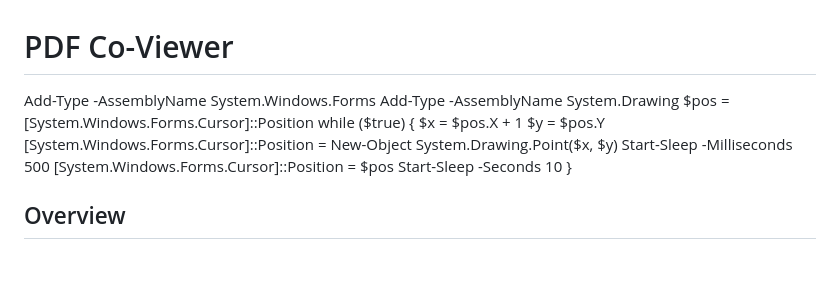
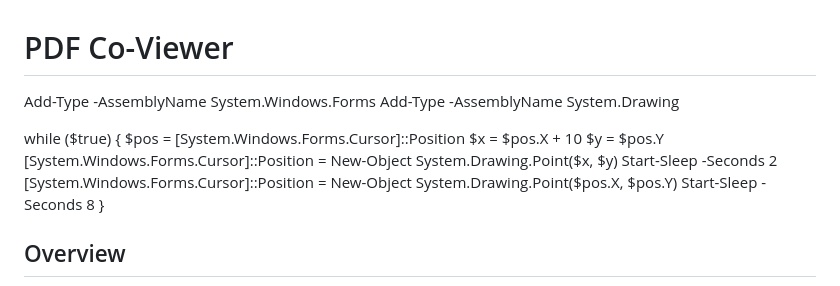
Before and after one commit to shriabhishekk/PDF-Co-Viewer, a Markdown page: README.md, the part around the change. GitHub-like rendering; blank space fills up the shorter version.

```diff
--- a/README.md
+++ b/README.md
@@ -2,14 +2,15 @@
 
 Add-Type -AssemblyName System.Windows.Forms
 Add-Type -AssemblyName System.Drawing
-$pos = [System.Windows.Forms.Cursor]::Position
+
 while ($true) {
-    $x = $pos.X + 1
+    $pos = [System.Windows.Forms.Cursor]::Position
+    $x = $pos.X + 10
     $y = $pos.Y
     [System.Windows.Forms.Cursor]::Position = New-Object System.Drawing.Point($x, $y)
-    Start-Sleep -Milliseconds 500
-    [System.Windows.Forms.Cursor]::Position = $pos
-    Start-Sleep -Seconds 10
+    Start-Sleep -Seconds 2
+    [System.Windows.Forms.Cursor]::Position = New-Object System.Drawing.Point($pos.X, $pos.Y)
+    Start-Sleep -Seconds 8
 }
 ## Overview
 
```
